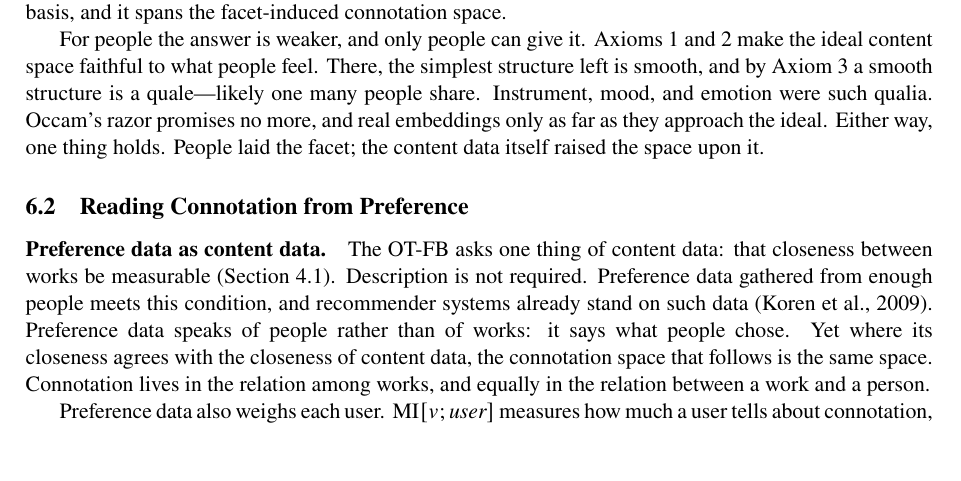
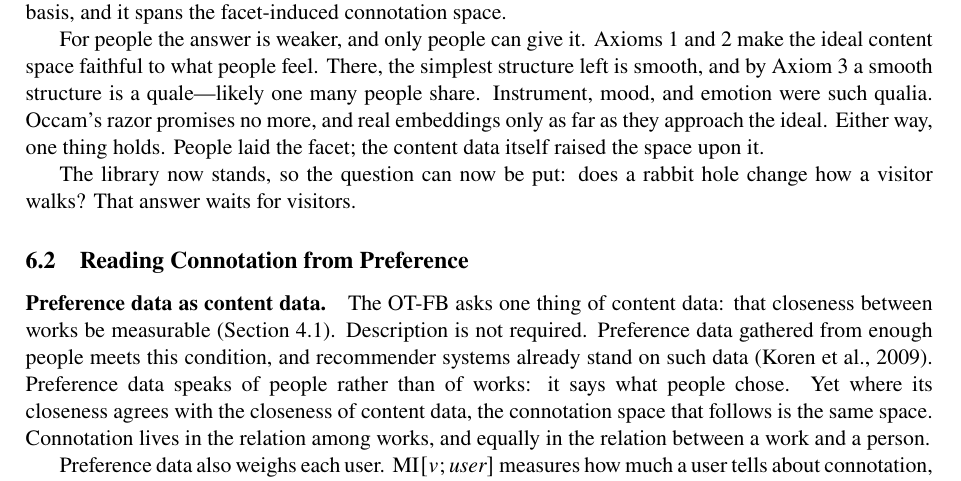
Before and after one commit to altfluss/2026_Serendipity_JDoc_Rev, a LaTeX paper (main.tex, which reads sec6.tex): part of page 19 of 25, cut so that both start at the same text, the shorter picture padded with empty space. Compiled offline with pdfLaTeX.

Commit message:
sec6.texで削りすぎていたパラグラフを復元
Co-Authored-By: Claude Sonnet 5 <noreply@anthropic.com>

```diff
--- a/sec6.tex
+++ b/sec6.tex
@@ -25,6 +25,9 @@ quale---likely one many people share. Instrument, mood, and emotion were such
 qualia. Occam's razor promises no more, and real embeddings only as far as
 they approach the ideal. Either way, one thing holds. People laid the facet;
 the content data itself raised the space upon it.
+
+The library now stands, so the question can now be put: does a rabbit hole
+change how a visitor walks? That answer waits for visitors.
 
 
 
```
